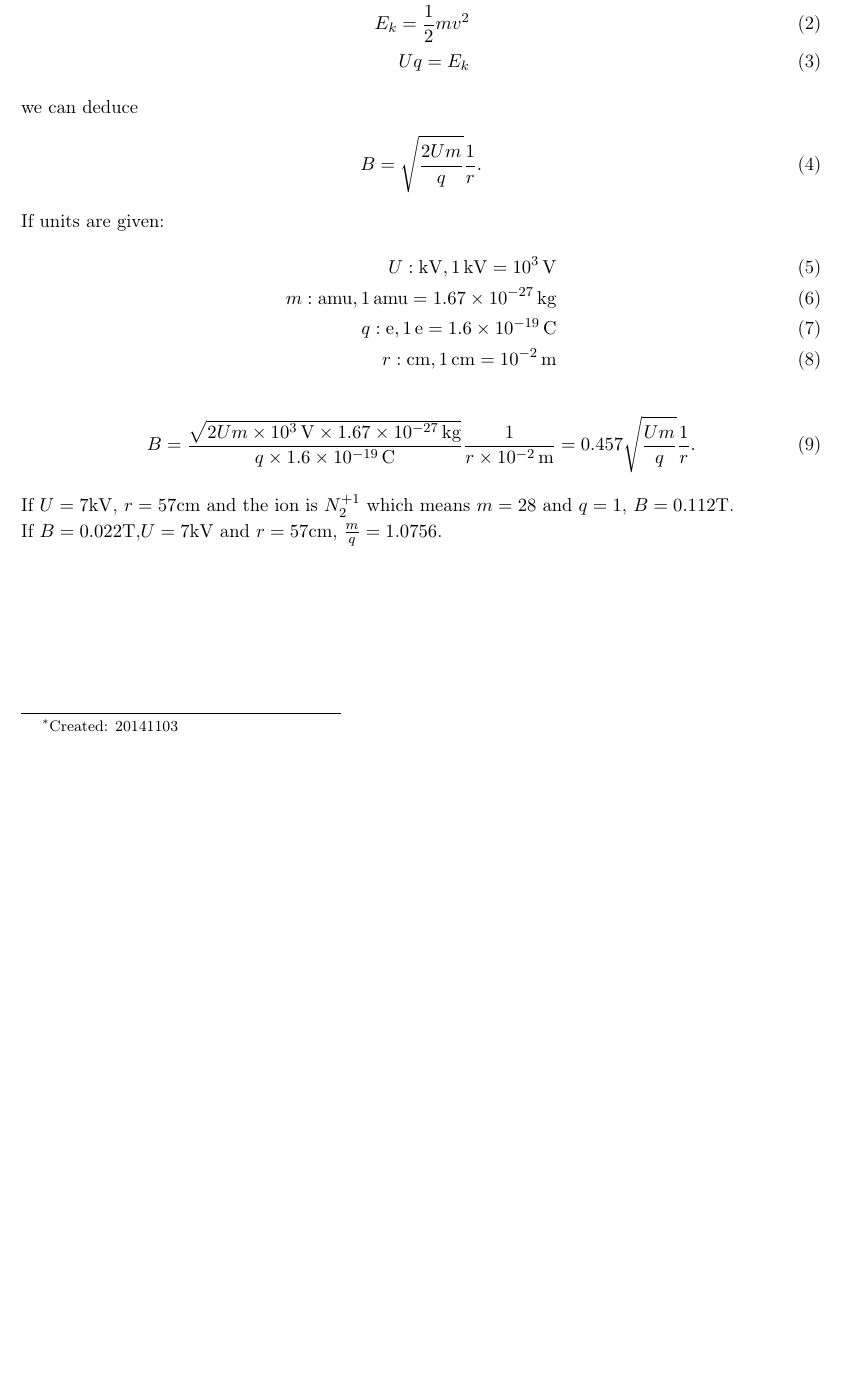
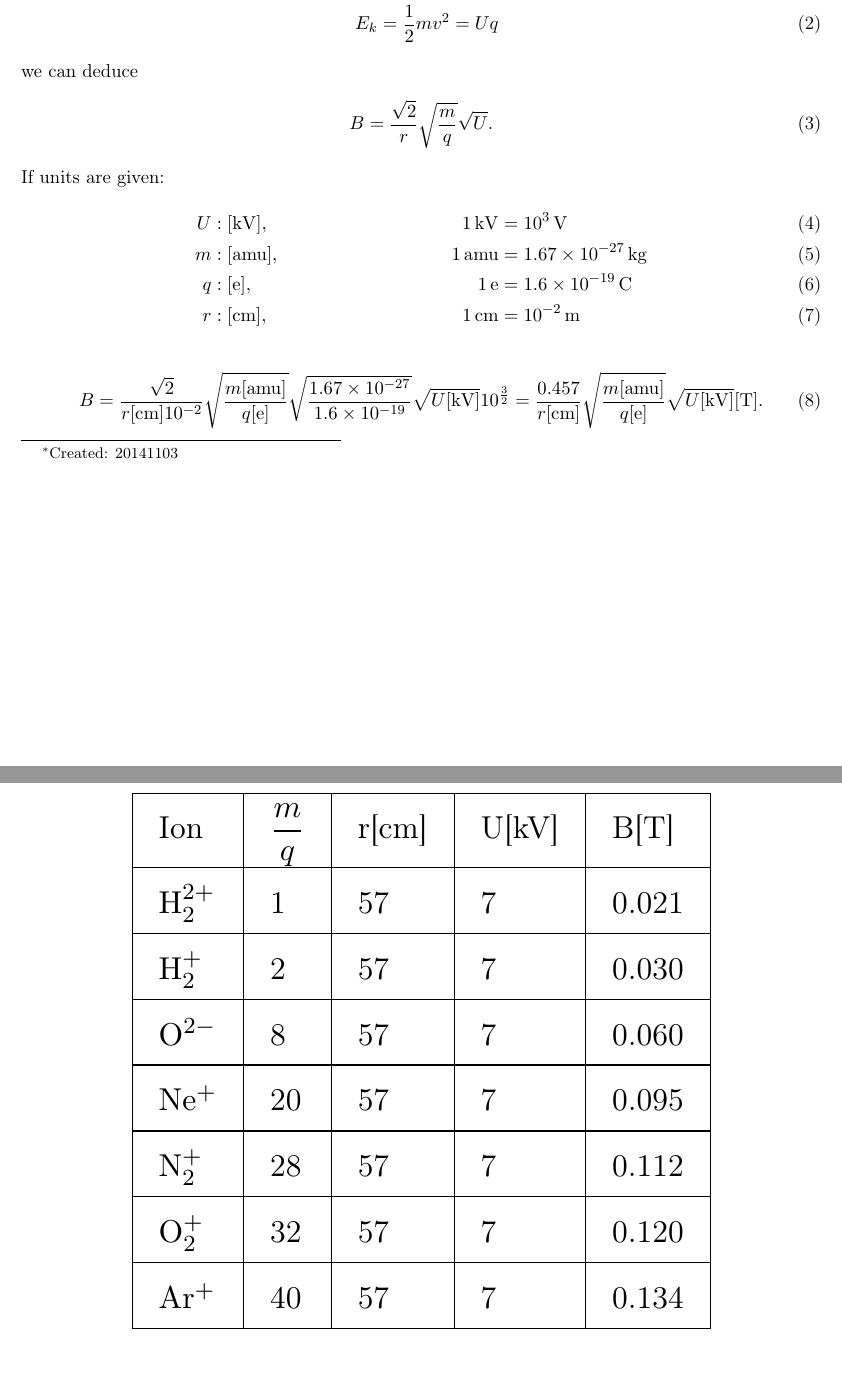
Before and after one commit to annazhenwang/PhysicsWriteUp, a LaTeX document (ChargeThroughMagnet.tex): part of the page before the commit and two parts of pages 1 and 2 of 2 after it, the two joined at a grey line, cut so that both start at the same text, the shorter picture padded with empty space. Compiled offline with pdfLaTeX.

Commit message:
add a table for different ions

```diff
--- a/ChargeThroughMagnet.tex
+++ b/ChargeThroughMagnet.tex
@@ -26,8 +26,10 @@
 %\doublespacing
 \renewcommand{\baselinestretch}{1.1}
 \usepackage[numbers,sort&compress]{natbib}
-
 %\input{defs}
+\newcommand*\chem[1]{\ensuremath{\mathrm{#1}}}
+\usepackage{float}
+\usepackage{graphics}
 
 \title{Calculate the magnetic field of bending magnet }
 \author{Zhen Wang}
@@ -40,28 +42,45 @@
 According to
 \begin{align}
     \label{eq:1}
-    Bqv = \frac{m{v}^{2}}{r} \\
-    {E}_{k} = \frac{1}{2}m{v}^{2} \\
-    Uq = {E}_{k}
+    Bqv &= \frac{m{v}^{2}}{r} \\
+    {E}_{k} &= \frac{1}{2}m{v}^{2 }= Uq
 \end{align}
 we can deduce
 \begin{align}
     \label{eq:2}
-    B = \sqrt{\frac{2Um}{q}}\frac{1}{r}.
+    B = \frac{\sqrt{2}}{r}\sqrt{\frac{m}{q}}\sqrt{U}.
 \end{align}
 If units are given:
 \begin{align}
-    U : \si{kV},   \SI{1}{kV} = \SI{e3}{V} \\
-    m : \si{amu},  \SI{1}{amu} = \SI{1.67e-27}{kg} \\
-    q : \si{e}, \SI{1}{e} = \SI{1.6e-19}{C} \\
-    r : \si{cm}, \SI{1}{cm} = \SI{e-2}{m}
+    U &: [\si{kV}],  & \SI{1}{kV}  &= \SI{e3}{V} \\
+    m &: [\si{amu}], & \SI{1}{amu} &= \SI{1.67e-27}{kg} \\
+    q &: [\si{e}],   & \SI{1}{e}   &= \SI{1.6e-19}{C} \\
+    r &: [\si{cm}],  & \SI{1}{cm}  &= \SI{e-2}{m}
 \end{align}
 \begin{align}
-    B = \frac{\sqrt{2Um\times\SI{e3}{V}\times\SI{1.67e-27}{kg}}}{q\times\SI{1.6e-19}{C}}\frac{1}{r\times\SI{e-2}{m}}
-      = 0.457\sqrt{\frac{Um}{q}}\frac{1}{r}.
+    B = \frac{\sqrt{2}}{r[\si{cm}]\SI{e-2}{}}\sqrt{\frac{m[\si{amu}]}{q[\si{e}]}}\sqrt{\frac{\SI{1.67e-27}{}}{\SI{1.6e-19}{}}}\sqrt{U[\si{kV}]}10^{\frac{3}{2}}
+      = \frac{0.457}{r[\si{cm}]}\sqrt{\frac{m[\si{amu}]}{q[\si{e}]}}\sqrt{U[\si{kV}]} [\si{T}].
 \end{align}
-If $U = 7\si{kV}$, $r = 57\si{cm}$ and the ion is $N^{+1}_{2}$ which means $m = 28$ and $ q = 1$, $B =  0.112\si{T}$.\\
-If $B =  0.022\si{T}$,$U = 7\si{kV}$ and $r = 57\si{cm}$, $\frac{m}{q} = 1.0756$.
+
+\setlength{\tabcolsep}{9pt} % space between columns
+\renewcommand{\arraystretch}{1.5}% space between rows
+
+\begin{table}[H]
+    \centering
+    \resizebox{0.75\columnwidth}{!}{
+        \begin{tabular}{| l | l | l | l| l |}
+        \hline
+        Ion & \(\displaystyle \frac{m}{q}\) & r[\si{cm}] & U[\si{kV}] & B[\si{T}] \\ \hline
+        \chem{H_{2}^{2+}} & 1 & 57 & 7 & 0.021 \\ \hline
+        \chem{H_{2}^{+}} & 2 & 57 & 7 & 0.030 \\ \hline
+        \chem{O^{2-}} & 8 & 57 & 7 & 0.060 \\ \hline
+        \chem{Ne^{+}} & 20 & 57 & 7 & 0.095\\ \hline
+        \chem{N_{2}^{+}} & 28 & 57 & 7 & 0.112\\ \hline
+        \chem{O_{2}^{+}} & 32 & 57 & 7 & 0.120\\ \hline
+        \chem{Ar^{+}} & 40 & 57 & 7 & 0.134\\ \hline
+      \end{tabular}
+  }
+\end{table}
 
 \renewcommand{\bibname}{Bibliography}
 \bibliographystyle{plainnat}
```
Also changed, not shown: ChargeThroughMagnet.pdf, 1 other file.
